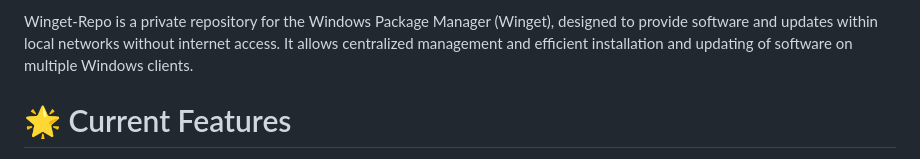
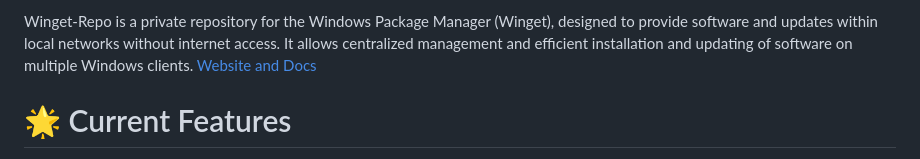
Before and after one commit to dev-fYnn/Winget-Repo, a Markdown page: README.md, the part around the change printed below. GitHub-like rendering.

```diff
--- a/README.md
+++ b/README.md
@@ -3,5 +3,6 @@
 
-Winget-Repo is a private repository for the Windows Package Manager (Winget), designed to provide software and updates within local networks without internet access. It allows centralized management and efficient installation and updating of software on multiple Windows clients.
+Winget-Repo is a private repository for the Windows Package Manager (Winget), designed to provide software and updates within local networks without internet access. It allows centralized management and efficient installation and updating of software on multiple Windows clients. [Website and Docs](https://winget-repo.io/)
+
 
 # 🌟 Current Features
 
```
Also changed, not shown: other parts of README.md (+1 -1 lines).
